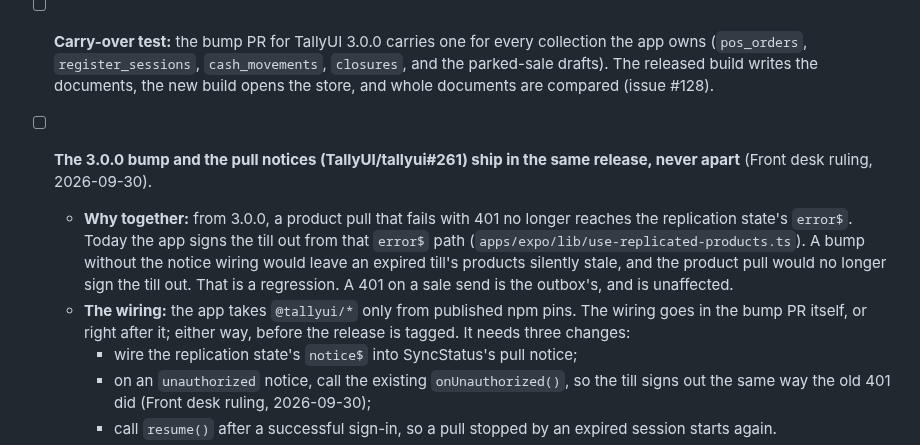
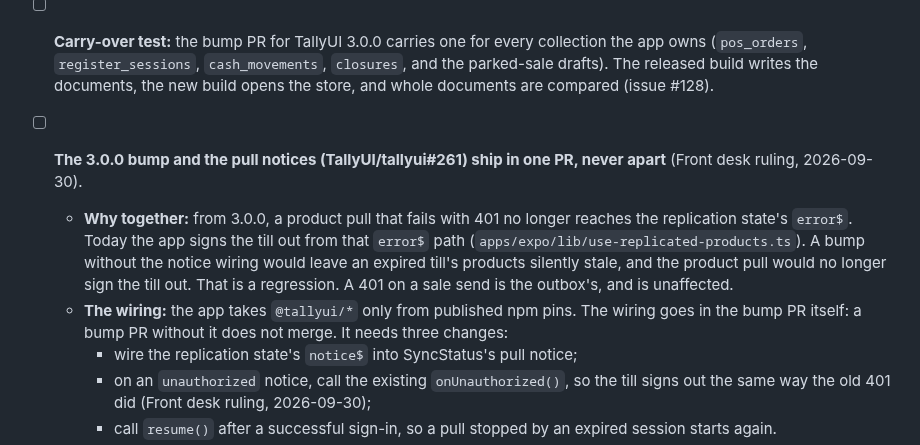
Before and after one commit to medusapos/app, a Markdown page: docs/release-checklist.md, the part around the change. Drawn GitHub-style.

Commit message:
docs: the bump and the pull-notice wiring are one PR; a bump PR without the wiring does not merge (#149 review)
Co-Authored-By: Claude Opus 5.5 <noreply@anthropic.com>

```diff
--- a/docs/release-checklist.md
+++ b/docs/release-checklist.md
@@ -15,9 +15,9 @@ Work through this before tagging a release of the app or the plugin. An item tha
   - Fixes go forward, never back.
   - The release notes for the store owner say this in plain words (see `release-notes/next.md`).
 - [ ] **Carry-over test:** the bump PR for TallyUI 3.0.0 carries one for every collection the app owns (`pos_orders`, `register_sessions`, `cash_movements`, `closures`, and the parked-sale drafts). The released build writes the documents, the new build opens the store, and whole documents are compared (issue #128).
-- [ ] **The 3.0.0 bump and the pull notices (TallyUI/tallyui#261) ship in the same release, never apart** (Front desk ruling, 2026-09-30).
+- [ ] **The 3.0.0 bump and the pull notices (TallyUI/tallyui#261) ship in one PR, never apart** (Front desk ruling, 2026-09-30).
   - **Why together:** from 3.0.0, a product pull that fails with 401 no longer reaches the replication state's `error$`. Today the app signs the till out from that `error$` path (`apps/expo/lib/use-replicated-products.ts`). A bump without the notice wiring would leave an expired till's products silently stale, and the product pull would no longer sign the till out. That is a regression. A 401 on a sale send is the outbox's, and is unaffected.
-  - **The wiring:** the app takes `@tallyui/*` only from published npm pins. The wiring goes in the bump PR itself, or right after it; either way, before the release is tagged. It needs three changes:
+  - **The wiring:** the app takes `@tallyui/*` only from published npm pins. The wiring goes in the bump PR itself: a bump PR without it does not merge. It needs three changes:
     - wire the replication state's `notice$` into SyncStatus's pull notice;
     - on an `unauthorized` notice, call the existing `onUnauthorized()`, so the till signs out the same way the old 401 did (Front desk ruling, 2026-09-30);
     - call `resume()` after a successful sign-in, so a pull stopped by an expired session starts again.
```
